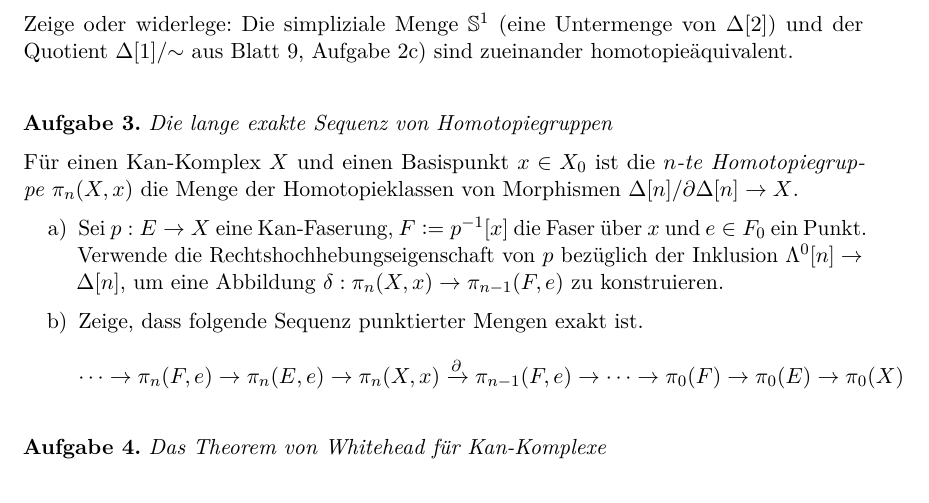
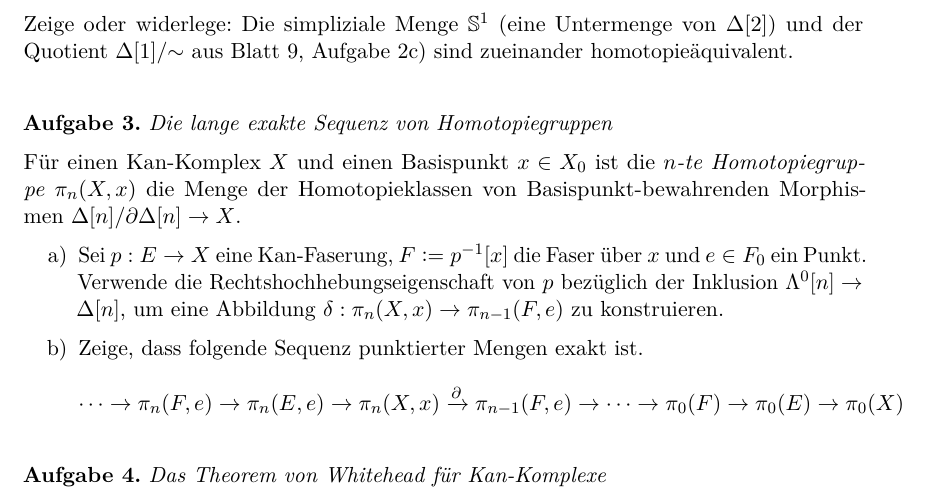
Before and after one commit to iblech/modellkategorien, a LaTeX problem sheet (uebung12.tex): part of the page, cut so that both start at the same text. Compiled offline with pdfLaTeX.

Commit message:
typo (danke an Tim und Mirjam)

```diff
--- a/uebung12.tex
+++ b/uebung12.tex
@@ -21,7 +21,7 @@ sind zueinander homotopieäquivalent.
 \begin{aufgabe}{Die lange exakte Sequenz von Homotopiegruppen}
 Für einen Kan-Komplex~$X$ und einen Basispunkt~$x \in X_0$ ist die~\emph{$n$-te
 Homotopiegruppe}~$\pi_n(X,x)$ die Menge der Homotopieklassen von
-Morphismen~$\Delta[n]/\partial \Delta[n] \to X$.
+Basispunkt-bewahrenden Morphismen~$\Delta[n]/\partial \Delta[n] \to X$.
 \begin{enumerate}
 \item Sei~$p : E \to X$ eine Kan-Faserung,~$F \defeq p^{-1}[x]$ die Faser
 über~$x$ und~$e \in F_0$ ein Punkt. Verwende die Rechtshochhebungseigenschaft
```
Also changed, not shown: uebung12.pdf.
